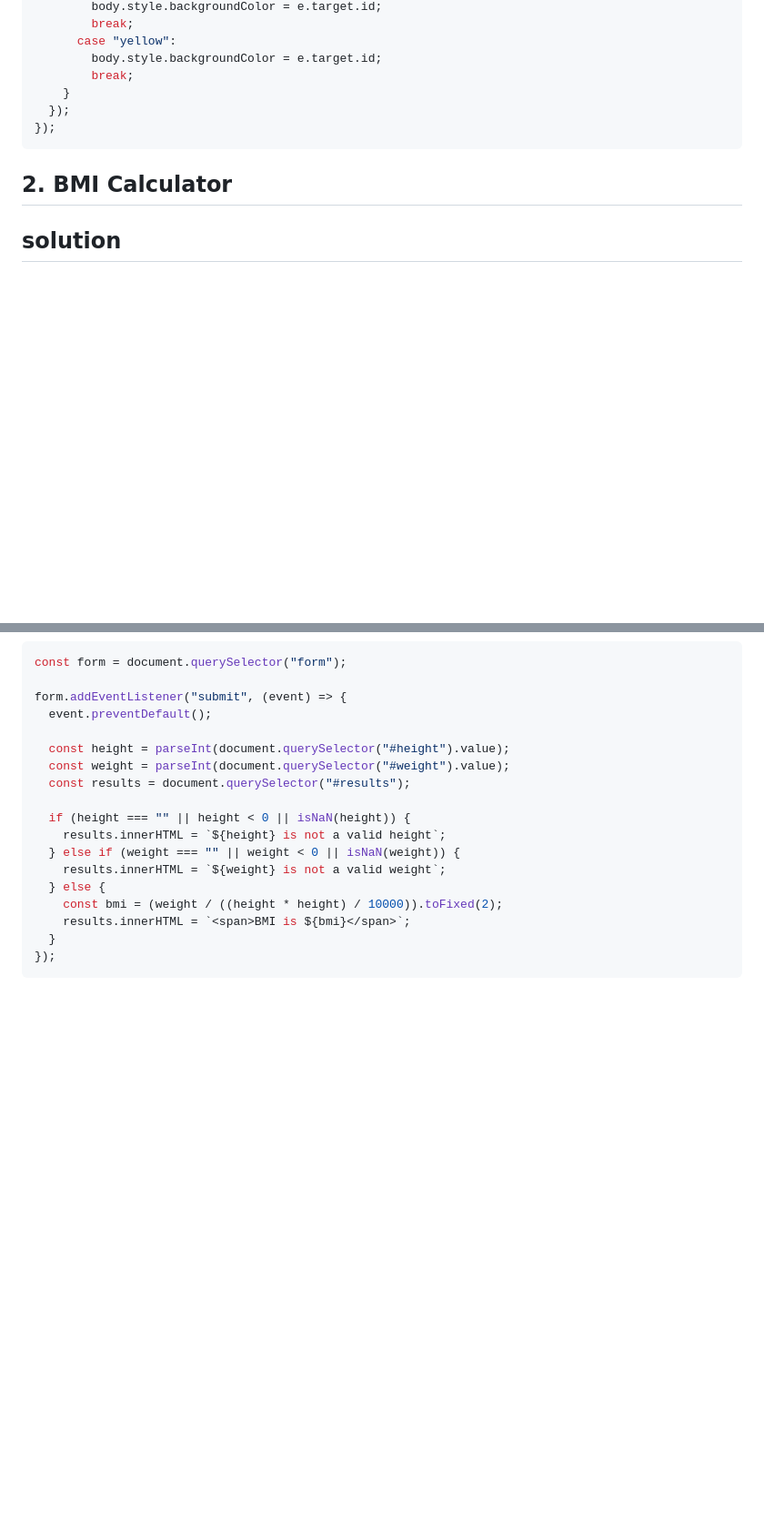
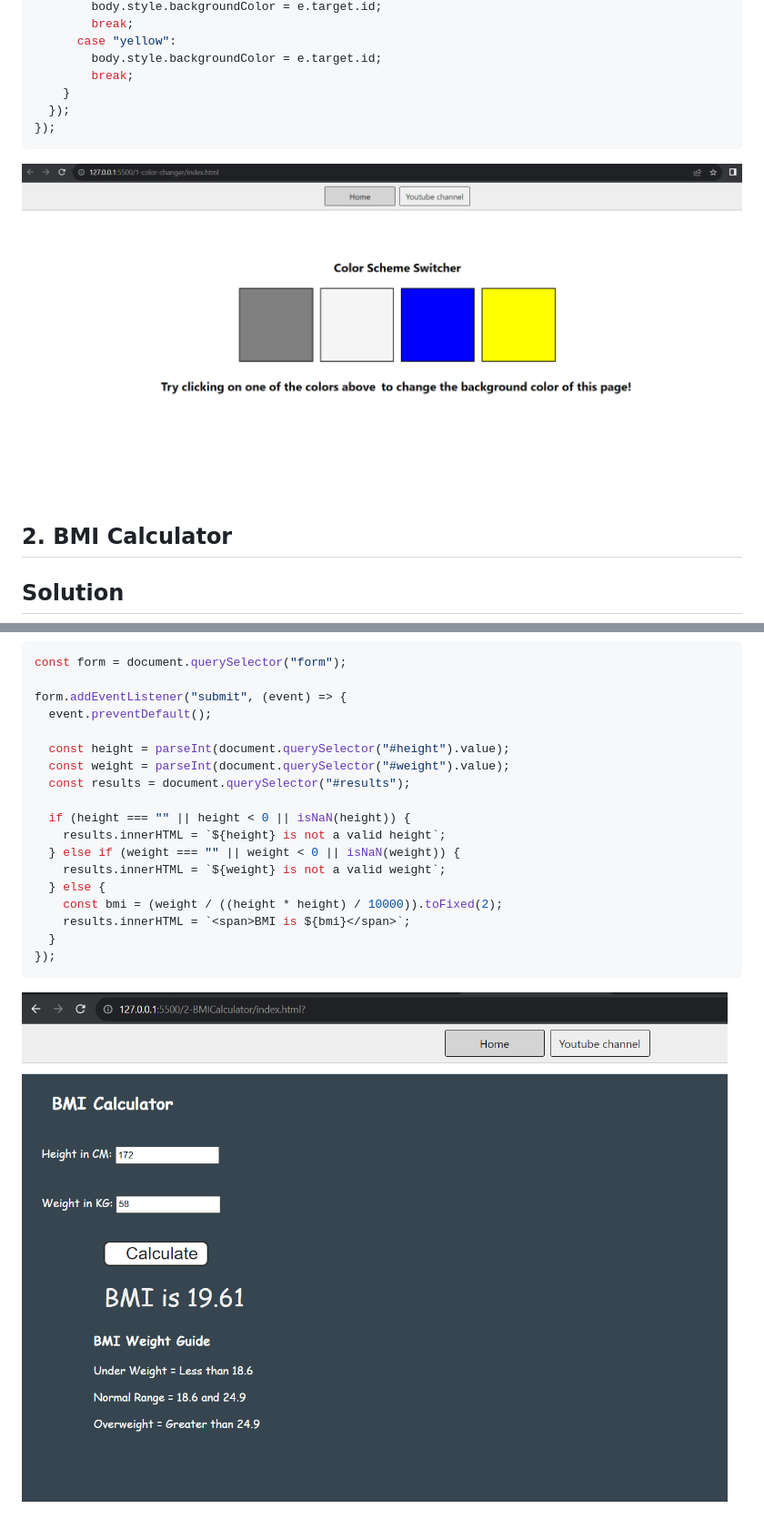
Before and after one commit to vsvishal/javascript-projects, a Markdown page: README.md, 2 parts joined by grey strips. Shown: that part at 91% size. Rendered like a GitHub page; pictures changed too: 1-color-changer/colorChanger.png (added), 2-BMICalculator/bmiCalculator.png (added); blank space fills up the shorter version.

Commit message:
added projects snapshot

````diff
--- a/README.md
+++ b/README.md
@@ -30,9 +30,11 @@ buttons.forEach((button) => {
 });
 ```
 
+![alt text](./1-color-changer/colorChanger.png)
+
 ## 2. BMI Calculator
 
-## solution
+## Solution
 
 ```javascript
 const form = document.querySelector("form");
@@ -54,3 +56,5 @@ form.addEventListener("submit", (event) => {
   }
 });
 ```
+
+![alt text](./2-BMICalculator/bmiCalculator.png)
````
Also changed, not shown: other parts of README.md (+1 -1 lines).
